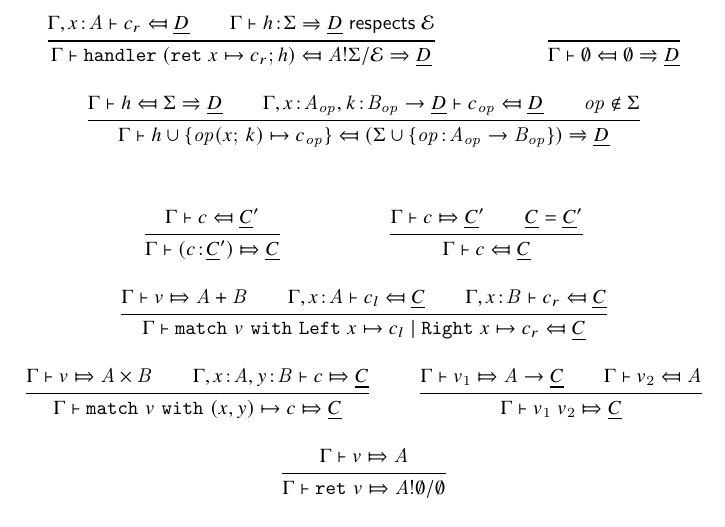
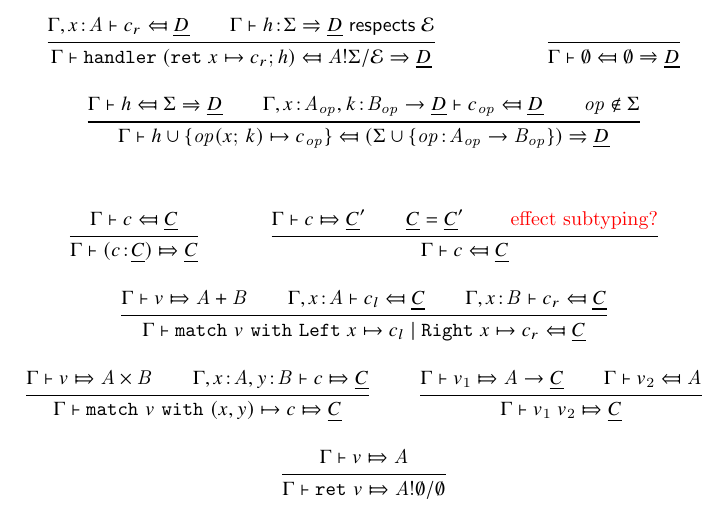
Before and after one commit to zigaLuksic/eeff-formalization, a LaTeX document (language_design/main.tex, which reads language_design/typing_judgements.tex): part of page 4 of 4, cut so that both start at the same text. Compiled offline with pdfLaTeX.

```diff
--- a/language_design/typing_judgements.tex
+++ b/language_design/typing_judgements.tex
@@ -83,11 +83,11 @@
 \begin{mathpar}
 	% Mode Switch
 	\inferrule*[]
-	{ \typecheck{c}{\ctyC'}}
-	{ \typesynth{(c \oftype \ctyC')}{\ctyC} }
+	{ \typecheck{c}{\ctyC}}
+	{ \typesynth{(c \oftype \ctyC)}{\ctyC} }
 
 	\inferrule*[]
-	{ \typesynth{c}{\ctyC'} \\ \ctyC = \ctyC'}
+	{ \typesynth{c}{\ctyC'} \\ \ctyC = \ctyC' \\ \text{\todo{effect subtyping?}} }
 	{ \typecheck{c}{\ctyC} }
 
 	% Match statements
```
Also changed, not shown: language_design/main.pdf, language_design/typing_judgements.tex (3 more changed lines), 3 other files.
